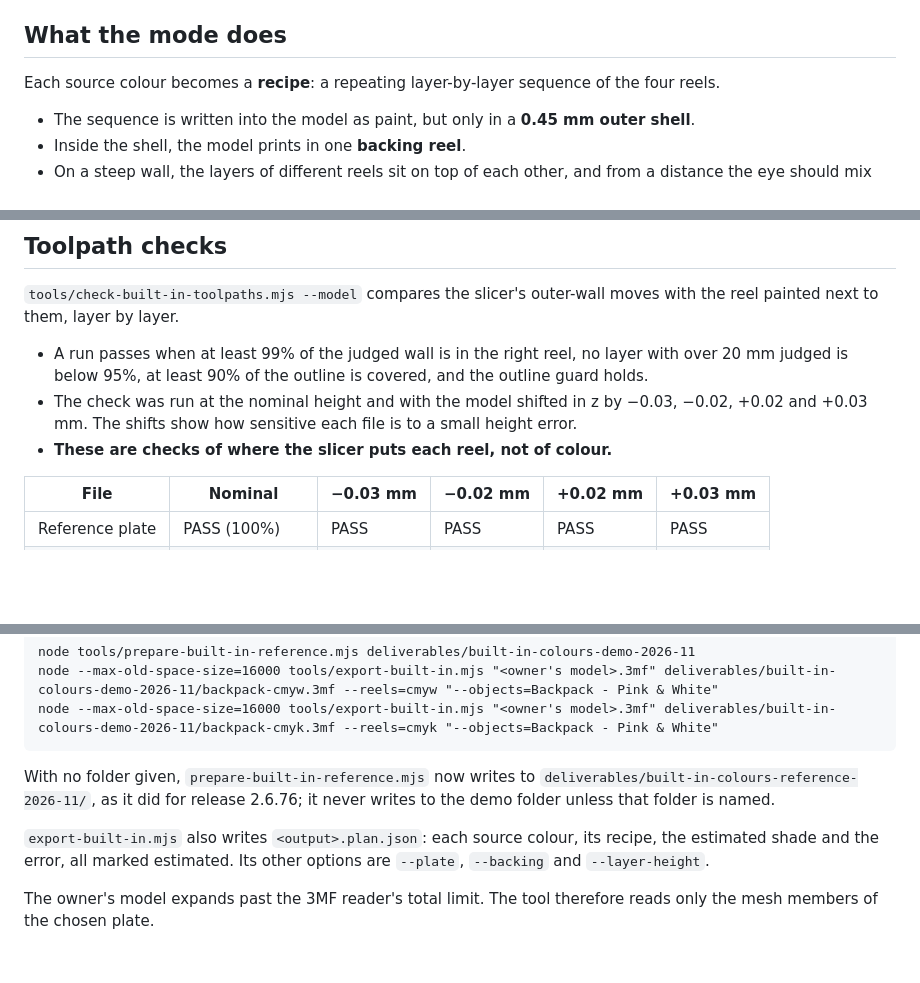
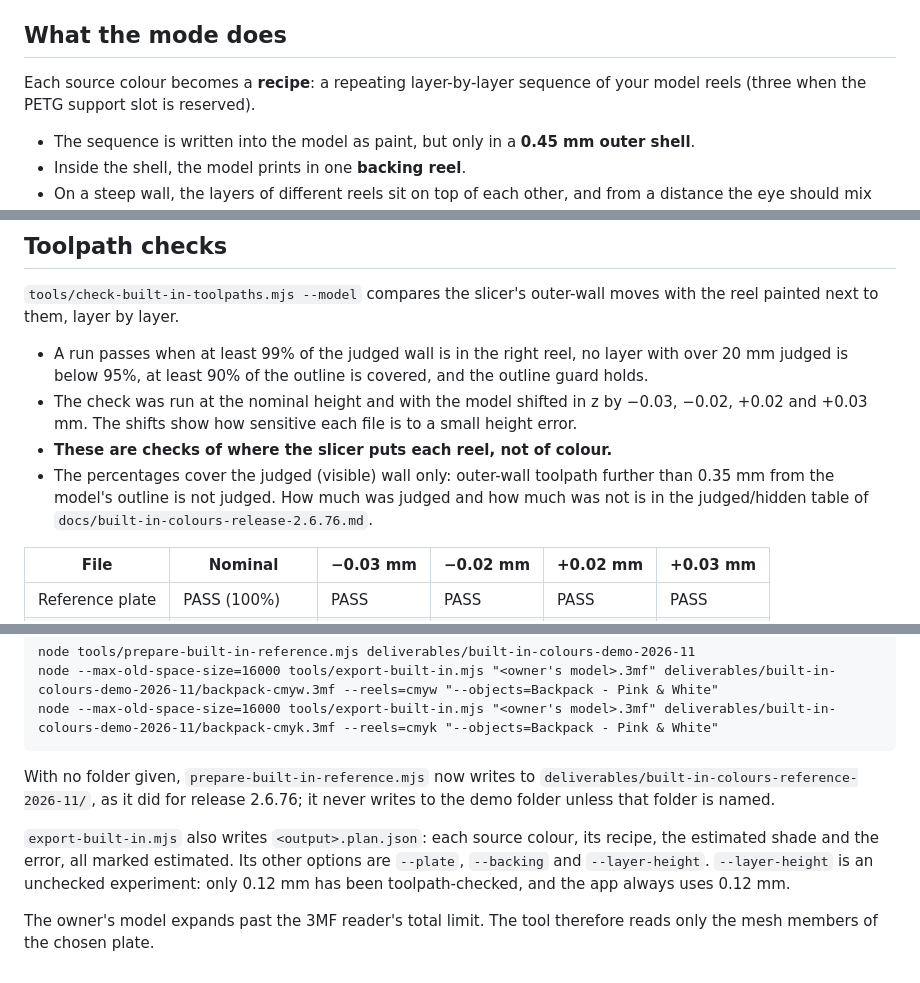
Before and after one commit to rendez2k/yab3u1, a Markdown page: docs/built-in-colours-print-guide.md, 3 parts joined by grey strips. Rendered like a GitHub page; blank space fills up the shorter version.

```diff
--- a/docs/built-in-colours-print-guide.md
+++ b/docs/built-in-colours-print-guide.md
@@ -15,7 +15,7 @@ For release 2.6.76 the reference plate was rebuilt with the release code into `d
 
 ## What the mode does
 
-Each source colour becomes a **recipe**: a repeating layer-by-layer sequence of the four reels.
+Each source colour becomes a **recipe**: a repeating layer-by-layer sequence of your model reels (three when the PETG support slot is reserved).
 
 - The sequence is written into the model as paint, but only in a **0.45 mm outer shell**.
 - Inside the shell, the model prints in one **backing reel**.
@@ -146,6 +146,7 @@ As for the backpack, these estimates are built from the catalogue's nominal disp
 - A run passes when at least 99% of the judged wall is in the right reel, no layer with over 20 mm judged is below 95%, at least 90% of the outline is covered, and the outline guard holds.
 - The check was run at the nominal height and with the model shifted in z by −0.03, −0.02, +0.02 and +0.03 mm. The shifts show how sensitive each file is to a small height error.
 - **These are checks of where the slicer puts each reel, not of colour.**
+- The percentages cover the judged (visible) wall only: outer-wall toolpath further than 0.35 mm from the model's outline is not judged. How much was judged and how much was not is in the judged/hidden table of `docs/built-in-colours-release-2.6.76.md`.
 
 | File | Nominal | −0.03 mm | −0.02 mm | +0.02 mm | +0.03 mm |
 |---|---|---|---|---|---|
@@ -190,6 +191,6 @@ node --max-old-space-size=16000 tools/export-built-in.mjs "<owner's model>.3mf"
 
 With no folder given, `prepare-built-in-reference.mjs` now writes to `deliverables/built-in-colours-reference-2026-11/`, as it did for release 2.6.76; it never writes to the demo folder unless that folder is named.
 
-`export-built-in.mjs` also writes `<output>.plan.json`: each source colour, its recipe, the estimated shade and the error, all marked estimated. Its other options are `--plate`, `--backing` and `--layer-height`.
+`export-built-in.mjs` also writes `<output>.plan.json`: each source colour, its recipe, the estimated shade and the error, all marked estimated. Its other options are `--plate`, `--backing` and `--layer-height`. `--layer-height` is an unchecked experiment: only 0.12 mm has been toolpath-checked, and the app always uses 0.12 mm.
 
 The owner's model expands past the 3MF reader's total limit. The tool therefore reads only the mesh members of the chosen plate.
```
Also changed, not shown: CHANGELOG.md (+3 -3 lines), docs/built-in-colours-release-2.6.76.md (+8 -3 lines).
